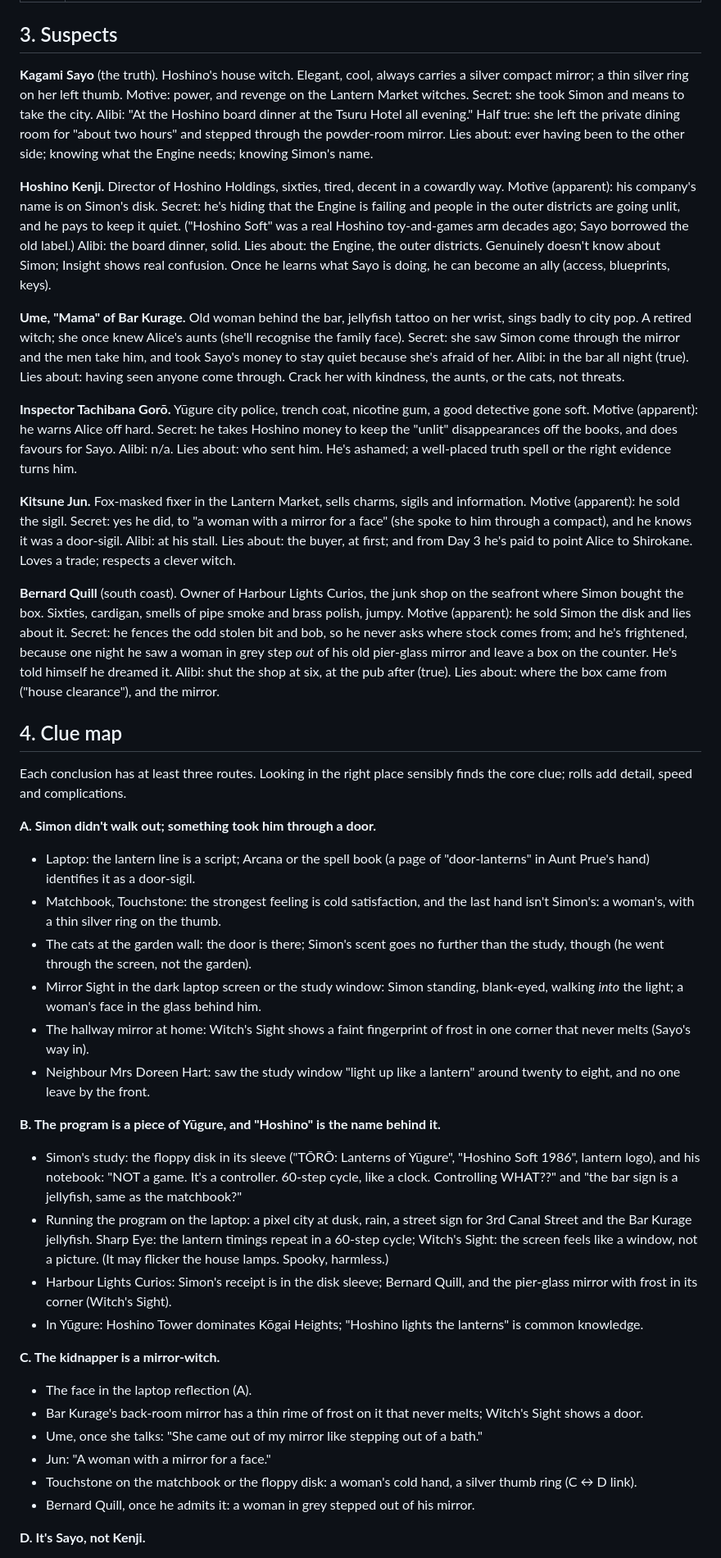
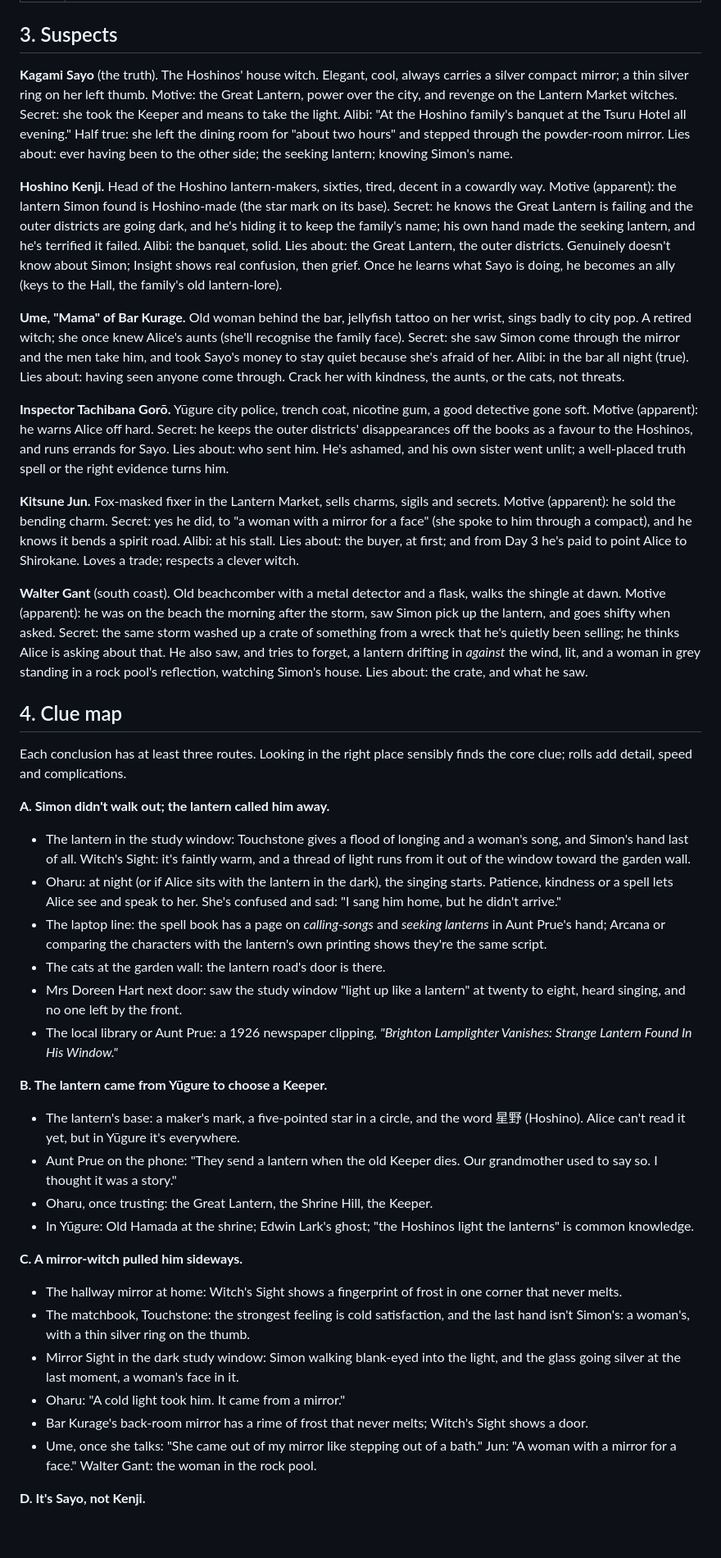
Before and after one commit to 4imble/AlsbethWitch, a Markdown page: gm/case-file.md, the part around one of its changes. Shown at 82% size. Drawn GitHub-style; blank space fills up the shorter version.

Commit message:
GM: case file revision
Co-Authored-By: Claude Opus 5.5 (1M context) <noreply@anthropic.com>
Claude-Session: https://claude.ai/code/session_01KSR2STCvQbhyBcasS9pFu6

```diff
--- a/gm/case-file.md
+++ b/gm/case-file.md
@@ -34,42 +36,42 @@ Advance with `case.day`. Pace it to the story; if Alice is moving well, the cloc
 
 ## 3. Suspects
 
-**Kagami Sayo** (the truth). Hoshino's house witch. Elegant, cool, always carries a silver compact mirror; a thin silver ring on her left thumb. Motive: power, and revenge on the Lantern Market witches. Secret: she took Simon and means to take the city. Alibi: "At the Hoshino board dinner at the Tsuru Hotel all evening." Half true: she left the private dining room for "about two hours" and stepped through the powder-room mirror. Lies about: ever having been to the other side; knowing what the Engine needs; knowing Simon's name.
+**Kagami Sayo** (the truth). The Hoshinos' house witch. Elegant, cool, always carries a silver compact mirror; a thin silver ring on her left thumb. Motive: the Great Lantern, power over the city, and revenge on the Lantern Market witches. Secret: she took the Keeper and means to take the light. Alibi: "At the Hoshino family's banquet at the Tsuru Hotel all evening." Half true: she left the dining room for "about two hours" and stepped through the powder-room mirror. Lies about: ever having been to the other side; the seeking lantern; knowing Simon's name.
 
-**Hoshino Kenji.** Director of Hoshino Holdings, sixties, tired, decent in a cowardly way. Motive (apparent): his company's name is on Simon's disk. Secret: he's hiding that the Engine is failing and people in the outer districts are going unlit, and he pays to keep it quiet. ("Hoshino Soft" was a real Hoshino toy-and-games arm decades ago; Sayo borrowed the old label.) Alibi: the board dinner, solid. Lies about: the Engine, the outer districts. Genuinely doesn't know about Simon; Insight shows real confusion. Once he learns what Sayo is doing, he can become an ally (access, blueprints, keys).
+**Hoshino Kenji.** Head of the Hoshino lantern-makers, sixties, tired, decent in a cowardly way. Motive (apparent): the lantern Simon found is Hoshino-made (the star mark on its base). Secret: he knows the Great Lantern is failing and the outer districts are going dark, and he's hiding it to keep the family's name; his own hand made the seeking lantern, and he's terrified it failed. Alibi: the banquet, solid. Lies about: the Great Lantern, the outer districts. Genuinely doesn't know about Simon; Insight shows real confusion, then grief. Once he learns what Sayo is doing, he becomes an ally (keys to the Hall, the family's old lantern-lore).
 
 **Ume, "Mama" of Bar Kurage.** Old woman behind the bar, jellyfish tattoo on her wrist, sings badly to city pop. A retired witch; she once knew Alice's aunts (she'll recognise the family face). Secret: she saw Simon come through the mirror and the men take him, and took Sayo's money to stay quiet because she's afraid of her. Alibi: in the bar all night (true). Lies about: having seen anyone come through. Crack her with kindness, the aunts, or the cats, not threats.
 
-**Inspector Tachibana Gorō.** Yūgure city police, trench coat, nicotine gum, a good detective gone soft. Motive (apparent): he warns Alice off hard. Secret: he takes Hoshino money to keep the "unlit" disappearances off the books, and does favours for Sayo. Alibi: n/a. Lies about: who sent him. He's ashamed; a well-placed truth spell or the right evidence turns him.
+**Inspector Tachibana Gorō.** Yūgure city police, trench coat, nicotine gum, a good detective gone soft. Motive (apparent): he warns Alice off hard. Secret: he keeps the outer districts' disappearances off the books as a favour to the Hoshinos, and runs errands for Sayo. Lies about: who sent him. He's ashamed, and his own sister went unlit; a well-placed truth spell or the right evidence turns him.
 
-**Kitsune Jun.** Fox-masked fixer in the Lantern Market, sells charms, sigils and information. Motive (apparent): he sold the sigil. Secret: yes he did, to "a woman with a mirror for a face" (she spoke to him through a compact), and he knows it was a door-sigil. Alibi: at his stall. Lies about: the buyer, at first; and from Day 3 he's paid to point Alice to Shirokane. Loves a trade; respects a clever witch.
+**Kitsune Jun.** Fox-masked fixer in the Lantern Market, sells charms, sigils and secrets. Motive (apparent): he sold the bending charm. Secret: yes he did, to "a woman with a mirror for a face" (she spoke to him through a compact), and he knows it bends a spirit road. Alibi: at his stall. Lies about: the buyer, at first; and from Day 3 he's paid to point Alice to Shirokane. Loves a trade; respects a clever witch.
 
-**Bernard Quill** (south coast). Owner of Harbour Lights Curios, the junk shop on the seafront where Simon bought the box. Sixties, cardigan, smells of pipe smoke and brass polish, jumpy. Motive (apparent): he sold Simon the disk and lies about it. Secret: he fences the odd stolen bit and bob, so he never asks where stock comes from; and he's frightened, because one night he saw a woman in grey step *out* of his old pier-glass mirror and leave a box on the counter. He's told himself he dreamed it. Alibi: shut the shop at six, at the pub after (true). Lies about: where the box came from ("house clearance"), and the mirror.
+**Walter Gant** (south coast). Old beachcomber with a metal detector and a flask, walks the shingle at dawn. Motive (apparent): he was on the beach the morning after the storm, saw Simon pick up the lantern, and goes shifty when asked. Secret: the same storm washed up a crate of something from a wreck that he's quietly been selling; he thinks Alice is asking about that. He also saw, and tries to forget, a lantern drifting in *against* the wind, lit, and a woman in grey standing in a rock pool's reflection, watching Simon's house. Lies about: the crate, and what he saw.
 
 ## 4. Clue map
 
 Each conclusion has at least three routes. Looking in the right place sensibly finds the core clue; rolls add detail, speed and complications.
 
-**A. Simon didn't walk out; something took him through a door.**
-- Laptop: the lantern line is a script; Arcana or the spell book (a page of "door-lanterns" in Aunt Prue's hand) identifies it as a door-sigil.
-- Matchbook, Touchstone: the strongest feeling is cold satisfaction, and the last hand isn't Simon's: a woman's, with a thin silver ring on the thumb.
-- The cats at the garden wall: the door is there; Simon's scent goes no further than the study, though (he went through the screen, not the garden).
-- Mirror Sight in the dark laptop screen or the study window: Simon standing, blank-eyed, walking *into* the light; a woman's face in the glass behind him.
-- The hallway mirror at home: Witch's Sight shows a faint fingerprint of frost in one corner that never melts (Sayo's way in).
-- Neighbour Mrs Doreen Hart: saw the study window "light up like a lantern" around twenty to eight, and no one leave by the front.
+**A. Simon didn't walk out; the lantern called him away.**
+- The lantern in the study window: Touchstone gives a flood of longing and a woman's song, and Simon's hand last of all. Witch's Sight: it's faintly warm, and a thread of light runs from it out of the window toward the garden wall.
+- Oharu: at night (or if Alice sits with the lantern in the dark), the singing starts. Patience, kindness or a spell lets Alice see and speak to her. She's confused and sad: "I sang him home, but he didn't arrive."
+- The laptop line: the spell book has a page on *calling-songs* and *seeking lanterns* in Aunt Prue's hand; Arcana or comparing the characters with the lantern's own printing shows they're the same script.
+- The cats at the garden wall: the lantern road's door is there.
+- Mrs Doreen Hart next door: saw the study window "light up like a lantern" at twenty to eight, heard singing, and no one left by the front.
+- The local library or Aunt Prue: a 1926 newspaper clipping, *"Brighton Lamplighter Vanishes: Strange Lantern Found In His Window."*
 
-**B. The program is a piece of Yūgure, and "Hoshino" is the name behind it.**
-- Simon's study: the floppy disk in its sleeve ("TŌRŌ: Lanterns of Yūgure", "Hoshino Soft 1986", lantern logo), and his notebook: "NOT a game. It's a controller. 60-step cycle, like a clock. Controlling WHAT??" and "the bar sign is a jellyfish, same as the matchbook?"
-- Running the program on the laptop: a pixel city at dusk, rain, a street sign for 3rd Canal Street and the Bar Kurage jellyfish. Sharp Eye: the lantern timings repeat in a 60-step cycle; Witch's Sight: the screen feels like a window, not a picture. (It may flicker the house lamps. Spooky, harmless.)
-- Harbour Lights Curios: Simon's receipt is in the disk sleeve; Bernard Quill, and the pier-glass mirror with frost in its corner (Witch's Sight).
-- In Yūgure: Hoshino Tower dominates Kōgai Heights; "Hoshino lights the lanterns" is common knowledge.
+**B. The lantern came from Yūgure to choose a Keeper.**
+- The lantern's base: a maker's mark, a five-pointed star in a circle, and the word 星野 (Hoshino). Alice can't read it yet, but in Yūgure it's everywhere.
+- Aunt Prue on the phone: "They send a lantern when the old Keeper dies. Our grandmother used to say so. I thought it was a story."
+- Oharu, once trusting: the Great Lantern, the Shrine Hill, the Keeper.
+- In Yūgure: Old Hamada at the shrine; Edwin Lark's ghost; "the Hoshinos light the lanterns" is common knowledge.
 
-**C. The kidnapper is a mirror-witch.**
-- The face in the laptop reflection (A).
-- Bar Kurage's back-room mirror has a thin rime of frost on it that never melts; Witch's Sight shows a door.
-- Ume, once she talks: "She came out of my mirror like stepping out of a bath."
-- Jun: "A woman with a mirror for a face."
-- Touchstone on the matchbook or the floppy disk: a woman's cold hand, a silver thumb ring (C ↔ D link).
-- Bernard Quill, once he admits it: a woman in grey stepped out of his mirror.
+**C. A mirror-witch pulled him sideways.**
+- The hallway mirror at home: Witch's Sight shows a fingerprint of frost in one corner that never melts.
+- The matchbook, Touchstone: the strongest feeling is cold satisfaction, and the last hand isn't Simon's: a woman's, with a thin silver ring on the thumb.
+- Mirror Sight in the dark study window: Simon walking blank-eyed into the light, and the glass going silver at the last moment, a woman's face in it.
+- Oharu: "A cold light took him. It came from a mirror."
+- Bar Kurage's back-room mirror has a rime of frost that never melts; Witch's Sight shows a door.
+- Ume, once she talks: "She came out of my mirror like stepping out of a bath." Jun: "A woman with a mirror for a face." Walter Gant: the woman in the rock pool.
 
 **D. It's Sayo, not Kenji.**
```
Also changed, not shown: other parts of gm/case-file.md (+44 -41 lines).
